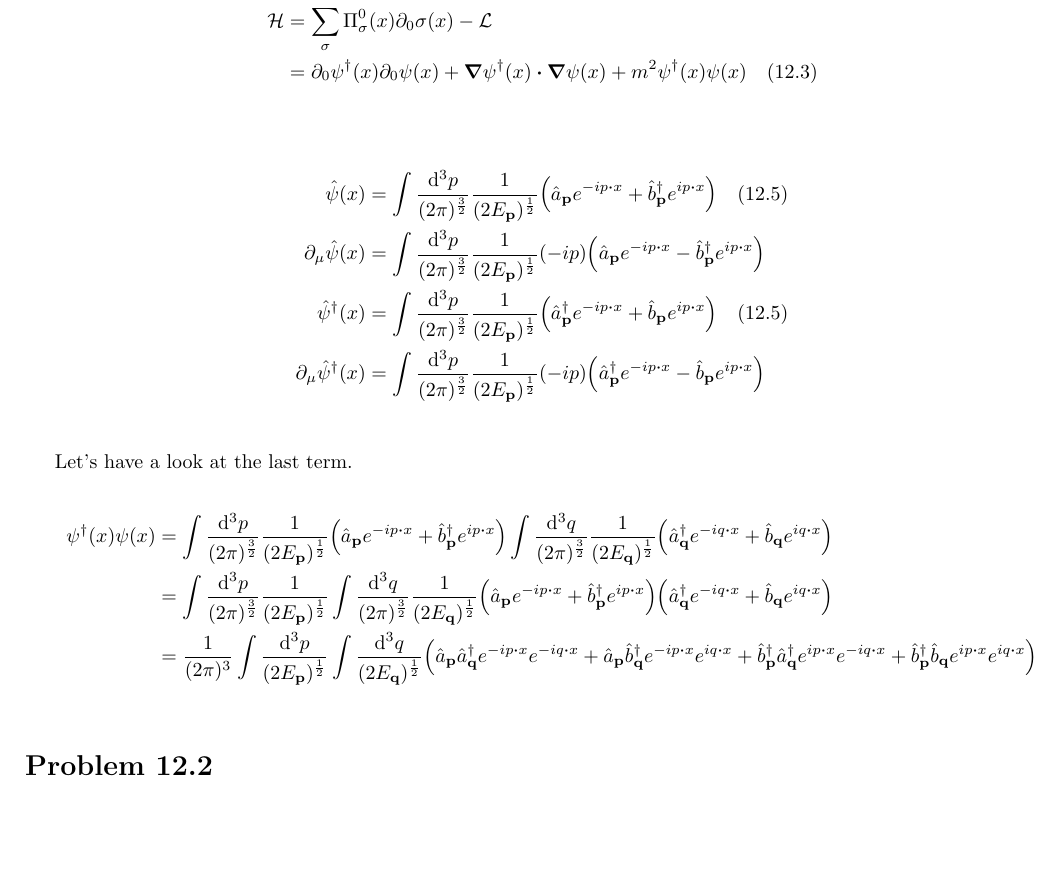
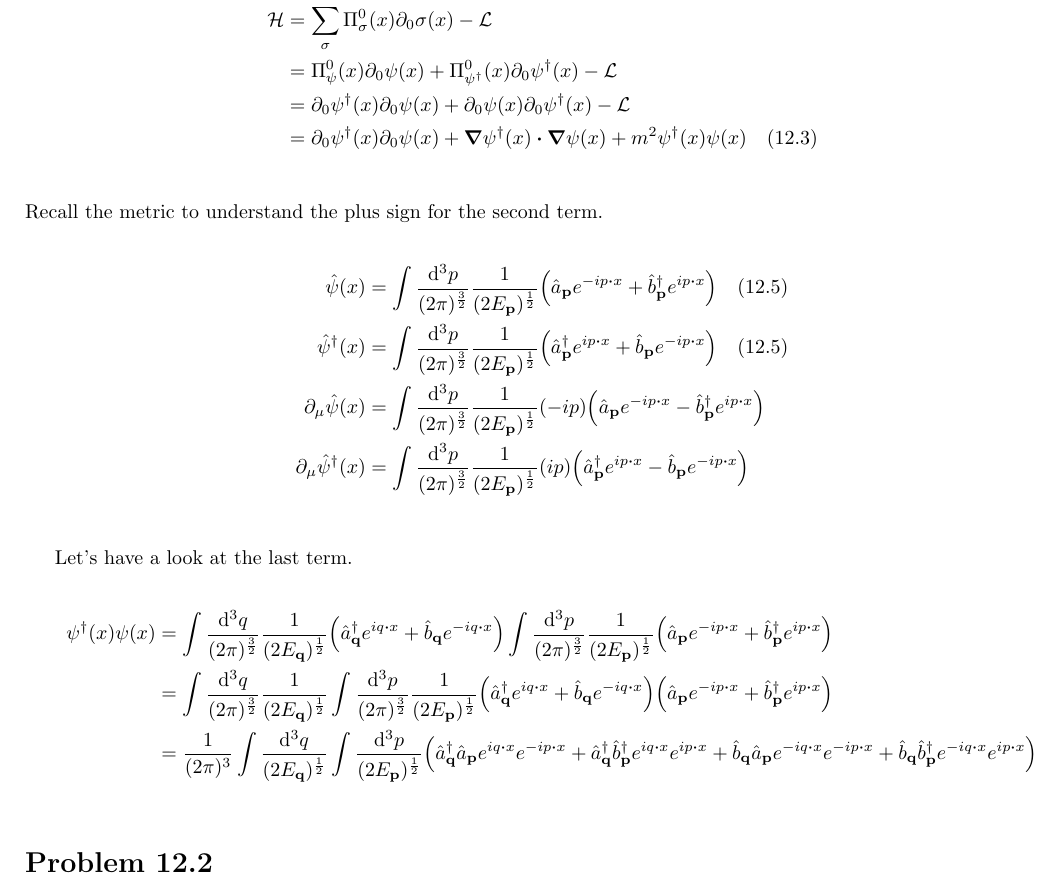
Before and after one commit to ojarsbuddy/QFTFTGA, a LaTeX document (chapter12.tex): part of page 1 of 2, cut so that both start at the same text, the shorter picture padded with empty space. Compiled offline with pdfLaTeX.

Commit message:
Worked out eqn. 12.3.

```diff
--- a/chapter12.tex
+++ b/chapter12.tex
@@ -25,22 +25,25 @@
 \begin{align*}
     H           & =\int \dd[3]{x}\mathcal{H} \qq{(5.44)}                                                                                       \\
     \mathcal{H} & =\sum_\sigma \Pi^0_\sigma (x)\partial_0 \sigma(x)-\mathcal{L}                                                                \\
+                & =\Pi^0_\psi (x)\partial_0 \psi(x)+\Pi^0_{\psi^\dagger} (x)\partial_0 \psi^\dagger(x)-\mathcal{L}                             \\
+                & =\partial_0 \psi^\dagger(x)\partial_0 \psi(x)+\partial_0 \psi(x)\partial_0 \psi^\dagger(x)-\mathcal{L}                       \\
                 & = \partial_0 \psi^\dagger (x)\partial_0 \psi(x)+\grad\psi^\dagger (x)\vdot\grad\psi(x)+m^2 \psi^\dagger(x)\psi(x)\qq{(12.3)} \\
 \end{align*}
+Recall the metric to understand the plus sign for the second term.
 
 \begin{align*}
     \hat{\psi}(x)                       & =\int \frac{\dd[3]{p}}{(2\pi)^\frac{3}{2}}  \frac{1}{(2E_{\vb{p}})^{\frac{1}{2}}}  \pqty{\hat{a}_{\vb{p}}e^{-ip\vdot x}+\hat{b}^\dagger_{\vb{p}}e^{ip\vdot x}} \qq{(12.5)} \\
+    \hat{\psi}^\dagger (x)              & =\int \frac{\dd[3]{p}}{(2\pi)^\frac{3}{2}}  \frac{1}{(2E_{\vb{p}})^{\frac{1}{2}}}  \pqty{\hat{a}^\dagger_{\vb{p}}e^{ip\vdot x}+\hat{b}_{\vb{p}}e^{-ip\vdot x}} \qq{(12.5)} \\
     \partial_\mu \hat{\psi}(x)          & =\int \frac{\dd[3]{p}}{(2\pi)^\frac{3}{2}}  \frac{1}{(2E_{\vb{p}})^{\frac{1}{2}}} (-ip) \pqty{\hat{a}_{\vb{p}}e^{-ip\vdot x}-\hat{b}^\dagger_{\vb{p}}e^{ip\vdot x}}        \\
-    \hat{\psi}^\dagger (x)              & =\int \frac{\dd[3]{p}}{(2\pi)^\frac{3}{2}}  \frac{1}{(2E_{\vb{p}})^{\frac{1}{2}}}  \pqty{\hat{a}^\dagger_{\vb{p}}e^{-ip\vdot x}+\hat{b}_{\vb{p}}e^{ip\vdot x}} \qq{(12.5)} \\
-    \partial_\mu \hat{\psi}^\dagger (x) & =\int \frac{\dd[3]{p}}{(2\pi)^\frac{3}{2}}  \frac{1}{(2E_{\vb{p}})^{\frac{1}{2}}} (-ip) \pqty{\hat{a}^\dagger_{\vb{p}}e^{-ip\vdot x}-\hat{b}_{\vb{p}}e^{ip\vdot x}}        \\
+    \partial_\mu \hat{\psi}^\dagger (x) & =\int \frac{\dd[3]{p}}{(2\pi)^\frac{3}{2}}  \frac{1}{(2E_{\vb{p}})^{\frac{1}{2}}} (ip) \pqty{\hat{a}^\dagger_{\vb{p}}e^{ip\vdot x}-\hat{b}_{\vb{p}}e^{-ip\vdot x}}         \\
 \end{align*}
 
 Let's have a look at the last term.
 
 \begin{align*}
-    \psi^\dagger(x)\psi(x) & =\int \frac{\dd[3]{p}}{(2\pi)^\frac{3}{2}}  \frac{1}{(2E_{\vb{p}})^{\frac{1}{2}}}  \pqty{\hat{a}_{\vb{p}}e^{-ip\vdot x}+\hat{b}^\dagger_{\vb{p}}e^{ip\vdot x}}    \int \frac{\dd[3]{q}}{(2\pi)^\frac{3}{2}}  \frac{1}{(2E_{\vb{q}})^{\frac{1}{2}}}  \pqty{\hat{a}^\dagger_{\vb{q}}e^{-iq\vdot x}+\hat{b}_{\vb{q}}e^{iq\vdot x}}                                                                                             \\
-                           & =\int \frac{\dd[3]{p}}{(2\pi)^\frac{3}{2}}  \frac{1}{(2E_{\vb{p}})^{\frac{1}{2}}} \int \frac{\dd[3]{q}}{(2\pi)^\frac{3}{2}}  \frac{1}{(2E_{\vb{q}})^{\frac{1}{2}}} \pqty{\hat{a}_{\vb{p}}e^{-ip\vdot x}+\hat{b}^\dagger_{\vb{p}}e^{ip\vdot x}}      \pqty{\hat{a}^\dagger_{\vb{q}}e^{-iq\vdot x}+\hat{b}_{\vb{q}}e^{iq\vdot x}}                                                                                             \\
-                           & =\frac{1}{(2\pi)^3}\int   \frac{\dd[3]{p}}{(2E_{\vb{p}})^{\frac{1}{2}}} \int   \frac{\dd[3]{q}}{(2E_{\vb{q}})^{\frac{1}{2}}} \pqty{\hat{a}_{\vb{p}}\hat{a}^\dagger_{\vb{q}}e^{-ip\vdot x}e^{-iq\vdot x}+\hat{a}_{\vb{p}}\hat{b}^\dagger_{\vb{q}}e^{-ip\vdot x}e^{iq\vdot x}+\hat{b}^\dagger_{\vb{p}}\hat{a}^\dagger_{\vb{q}}e^{ip\vdot x}e^{-iq\vdot x}+\hat{b}^\dagger_{\vb{p}}\hat{b}_{\vb{q}}e^{ip\vdot x}e^{iq\vdot x}} \\
+    \psi^\dagger(x)\psi(x) & =\int \frac{\dd[3]{q}}{(2\pi)^\frac{3}{2}}  \frac{1}{(2E_{\vb{q}})^{\frac{1}{2}}}\pqty{\hat{a}^\dagger_{\vb{q}}e^{iq\vdot x}+\hat{b}_{\vb{q}}e^{-iq\vdot x}}\int \frac{\dd[3]{p}}{(2\pi)^\frac{3}{2}}  \frac{1}{(2E_{\vb{p}})^{\frac{1}{2}}}  \pqty{\hat{a}_{\vb{p}}e^{-ip\vdot x}+\hat{b}^\dagger_{\vb{p}}e^{ip\vdot x}}                                                                                           \\
+                           & =\int \frac{\dd[3]{q}}{(2\pi)^\frac{3}{2}}  \frac{1}{(2E_{\vb{q}})^{\frac{1}{2}}}\int \frac{\dd[3]{p}}{(2\pi)^\frac{3}{2}}  \frac{1}{(2E_{\vb{p}})^{\frac{1}{2}}}\pqty{\hat{a}^\dagger_{\vb{q}}e^{iq\vdot x}+\hat{b}_{\vb{q}}e^{-iq\vdot x}}    \pqty{\hat{a}_{\vb{p}}e^{-ip\vdot x}+\hat{b}^\dagger_{\vb{p}}e^{ip\vdot x}}                                                                                         \\
+                           & =\frac{1}{(2\pi)^3}\int   \frac{\dd[3]{q}}{(2E_{\vb{q}})^{\frac{1}{2}}}\int   \frac{\dd[3]{p}}{(2E_{\vb{p}})^{\frac{1}{2}}}  \pqty{\hat{a}^\dagger_{\vb{q}}\hat{a}_{\vb{p}}e^{iq\vdot x}e^{-ip\vdot x}+\hat{a}^\dagger_{\vb{q}}\hat{b}^\dagger_{\vb{p}}e^{iq\vdot x}e^{ip\vdot x}+\hat{b}_{\vb{q}}\hat{a}_{\vb{p}}e^{-iq\vdot x}e^{-ip\vdot x}+\hat{b}_{\vb{q}}\hat{b}^\dagger_{\vb{p}}e^{-iq\vdot x}e^{ip\vdot x}} \\
 \end{align*}
 
 \section*{Problem 12.2}
```
